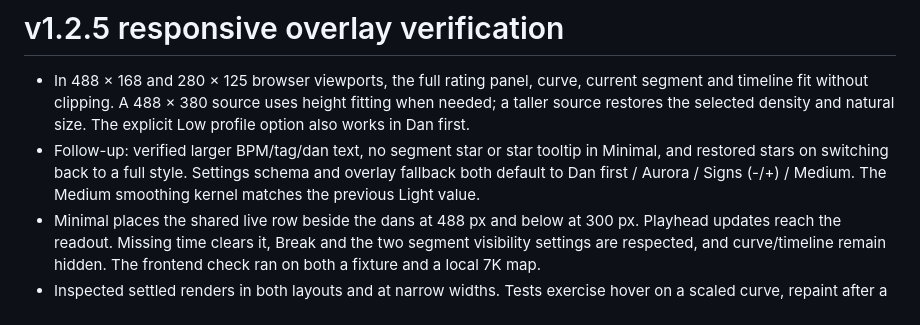
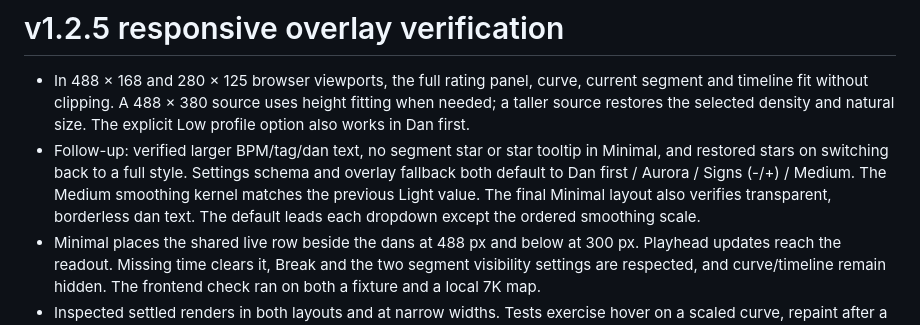
Before and after one commit to Ist1na07/spm_rating_map_analyser, a Markdown page: TESTING.md, the part around the change. Drawn GitHub-style.

Commit message:
Flatten Minimal segment readout and refresh overlay previews

```diff
--- a/TESTING.md
+++ b/TESTING.md
@@ -8,6 +8,8 @@
   in Minimal, and restored stars on switching back to a full style. Settings
   schema and overlay fallback both default to Dan first / Aurora / Signs (-/+) /
   Medium. The Medium smoothing kernel matches the previous Light value.
+  The final Minimal layout also verifies transparent, borderless dan text.
+  The default leads each dropdown except the ordered smoothing scale.
 - Minimal places the shared live row beside the dans at 488 px and below at
   300 px. Playhead updates reach the readout. Missing time clears it, Break
   and the two segment visibility settings are respected, and curve/timeline
```
Also changed, not shown: README.md (+2 -2 lines), README_zh.md (+2 -2 lines), screenshots/aurora-7k.png, screenshots/default-7k.png, screenshots/high-contrast-dan-first.png, screenshots/minimal-7k.png, 4 other files.
